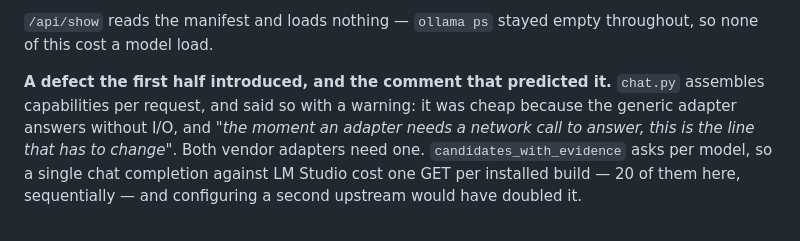
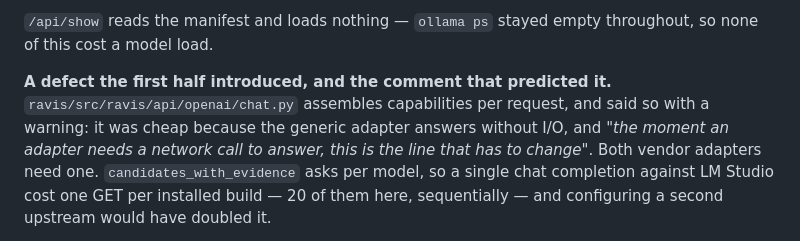
Before and after one commit to Krimkerre/NERVIS-ecosystem, a Markdown page: STATUS.md, the part around the change. Drawn GitHub-style.

Commit message:
Name chat.py by its path, so the STATUS gate can check it
The gate verifies that every path STATUS.md cites exists. A bare filename is not
one, so the previous commit pushed a STATUS that failed its own check.

Co-Authored-By: Claude Opus 5 <noreply@anthropic.com>

```diff
--- a/STATUS.md
+++ b/STATUS.md
@@ -1662,7 +1662,7 @@ embedding endpoint would sit in a text pool waiting to be handed a chat request.
 throughout, so none of this cost a model load.
 
 **A defect the first half introduced, and the comment that predicted it.**
-`chat.py` assembles capabilities per request, and said so with a warning: it was
+`ravis/src/ravis/api/openai/chat.py` assembles capabilities per request, and said so with a warning: it was
 cheap because the generic adapter answers without I/O, and *"the moment an
 adapter needs a network call to answer, this is the line that has to change"*.
 Both vendor adapters need one. `candidates_with_evidence` asks per model, so a
```
